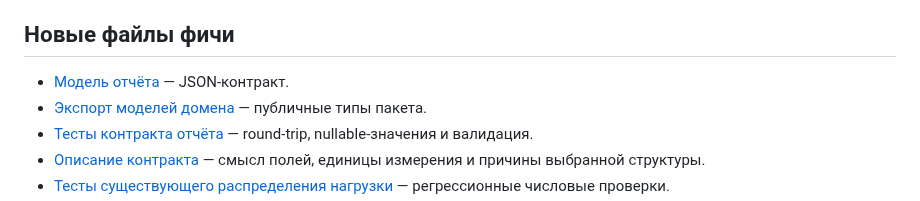
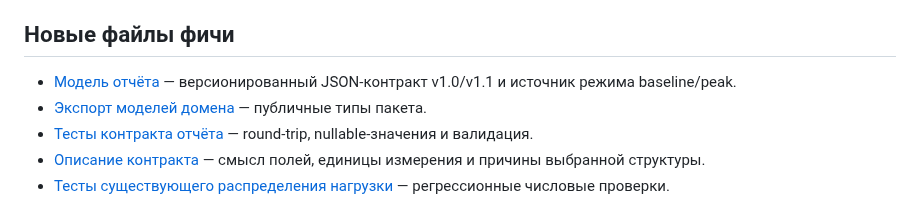
Before and after one commit to Volodya1000/AutoSystemDesign, a Markdown page: docs/performance-analysis/README.md, the part around the change. Drawn GitHub-style.

Commit message:
docs(performance): document v1.1 peak profile and concise reported summary

```diff
--- a/docs/performance-analysis/README.md
+++ b/docs/performance-analysis/README.md
@@ -39,7 +39,7 @@
 
 ## Новые файлы фичи
 
-- [Модель отчёта](../../src/domain/performance_analysis/report.py) — JSON-контракт.
+- [Модель отчёта](../../src/domain/performance_analysis/report.py) — версионированный JSON-контракт v1.0/v1.1 и источник режима baseline/peak.
 - [Экспорт моделей домена](../../src/domain/performance_analysis/__init__.py) — публичные типы пакета.
 - [Тесты контракта отчёта](../../tests/unit/performance_analysis/test_report.py) — round-trip, nullable-значения и валидация.
 - [Описание контракта](01-report-contract.md) — смысл полей, единицы измерения и причины выбранной структуры.
```
